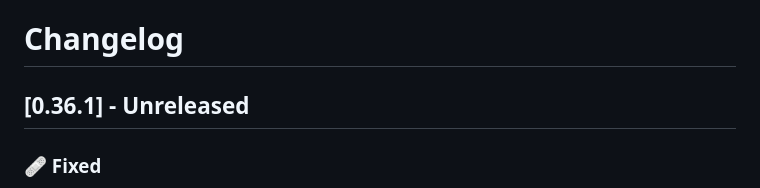
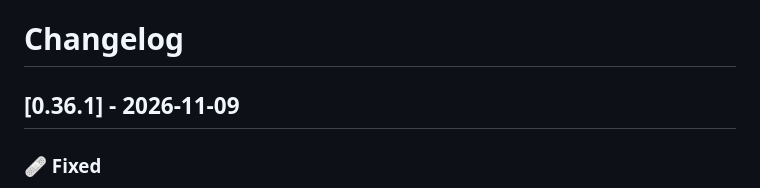
Before and after one commit to dragginzgame/shared-tooling, a Markdown page: CHANGELOG.md, the part around the change. GitHub-like rendering.

Commit message:
Release 0.36.1

```diff
--- a/CHANGELOG.md
+++ b/CHANGELOG.md
@@ -1,6 +1,6 @@
 # Changelog
 
-## [0.36.1] - Unreleased
+## [0.36.1] - 2026-11-09
 
 ### 🩹 Fixed
 
```
